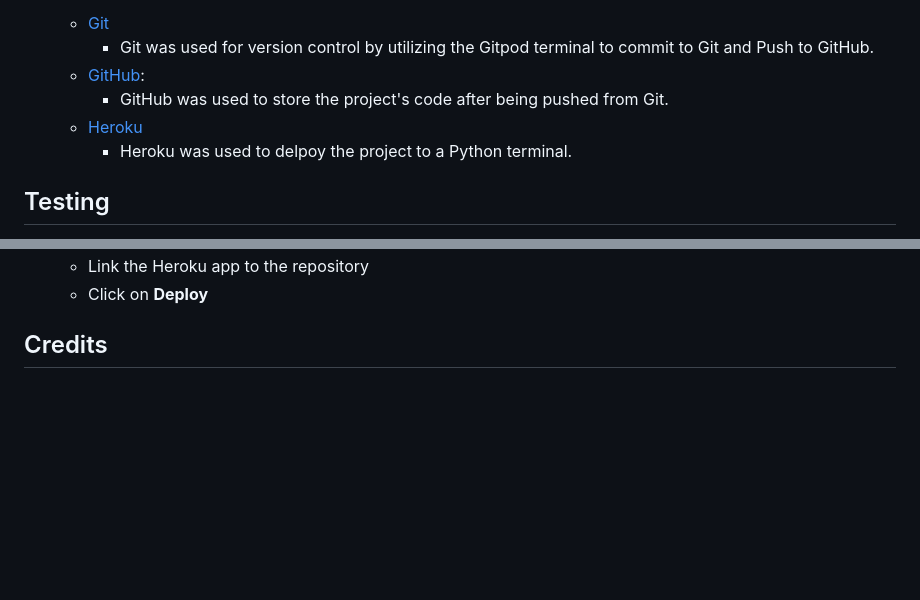
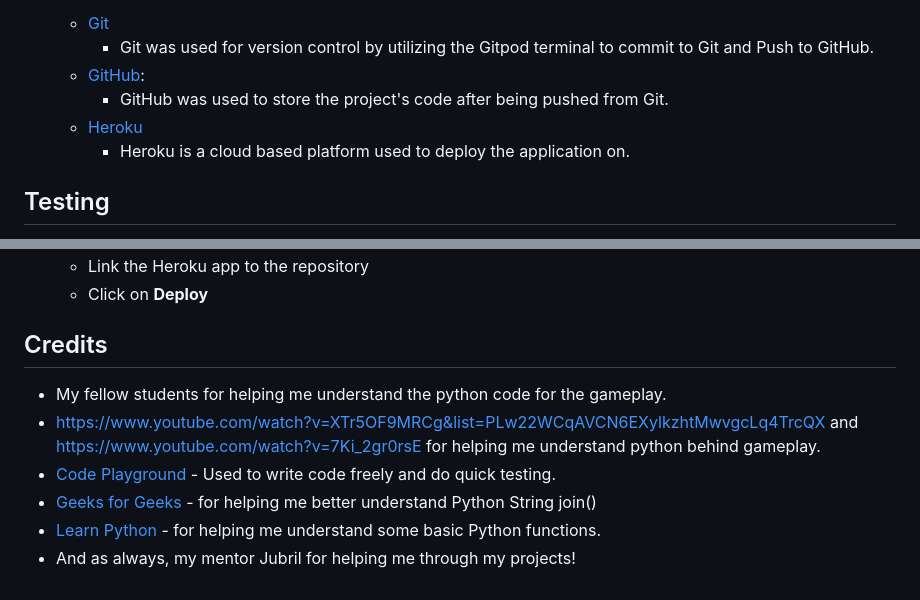
Before and after one commit to SharjAhmed/battleships, a Markdown page: README.md, 2 parts joined by grey strips. GitHub-like rendering; blank space fills up the shorter version.

```diff
--- a/README.md
+++ b/README.md
@@ -126,7 +135,7 @@ The project is created with:
     * [GitHub](https://github.com/):
         * GitHub was used to store the project's code after being pushed from Git.
     * [Heroku](https://www.heroku.com)
-        * Heroku was used to delpoy the project to a Python terminal.
+        * Heroku is a cloud based platform used to deploy the application on.
 
 ## Testing
 * Browser Testing:
@@ -172,5 +180,9 @@ The project is created with:
      * Click on **Deploy**
 
 ## Credits
-
-*
+* My fellow students for helping me understand the python code for the gameplay.
+* https://www.youtube.com/watch?v=XTr5OF9MRCg&list=PLw22WCqAVCN6EXylkzhtMwvgcLq4TrcQX and https://www.youtube.com/watch?v=7Ki_2gr0rsE for helping me understand python behind gameplay.
+* [Code Playground](https://trinket.io/python/f7ad7f9864) - Used to write code freely and do quick testing.
+* [Geeks for Geeks](https://www.geeksforgeeks.org/python-string-join-method/) - for helping me better understand Python String join()
+* [Learn Python](https://learnpython.com/) - for helping me understand some basic Python functions.
+* And as always, my mentor Jubril for helping me through my projects!
```
Also changed, not shown: other parts of README.md (+14 -6 lines), assets/images/flowchart.png (added).
